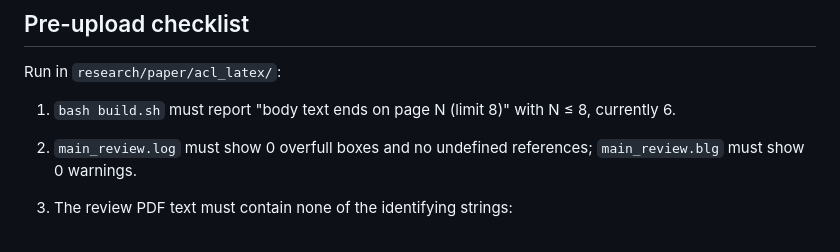
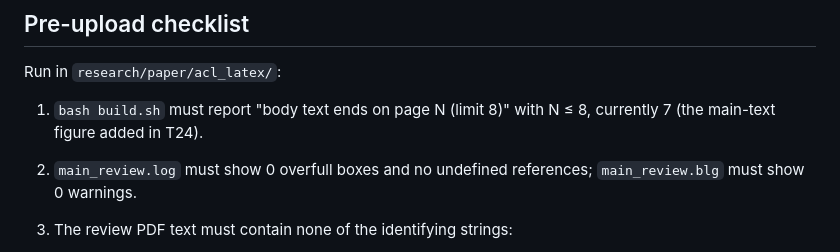
Before and after one commit to Manoj-ruler/man_cli, a Markdown page: research/paper/T23_MENTORSHIP_SUBMISSION.md, the part around the change. GitHub-like rendering.

Commit message:
paper: T23 checklist - body now ends on page 7 after the T24 figure
Co-Authored-By: Claude Opus 5.5 <noreply@anthropic.com>

```diff
--- a/research/paper/T23_MENTORSHIP_SUBMISSION.md
+++ b/research/paper/T23_MENTORSHIP_SUBMISSION.md
@@ -36,7 +36,7 @@ These were verified on the official call on 2026-09-28 and are recorded in `rese
 
 Run in `research/paper/acl_latex/`:
 
-1. `bash build.sh` must report "body text ends on page N (limit 8)" with N ≤ 8, currently 6.
+1. `bash build.sh` must report "body text ends on page N (limit 8)" with N ≤ 8, currently 7 (the main-text figure added in T24).
 2. `main_review.log` must show 0 overfull boxes and no undefined references; `main_review.blg` must show 0 warnings.
 3. The review PDF text must contain none of the identifying strings:
 
```
